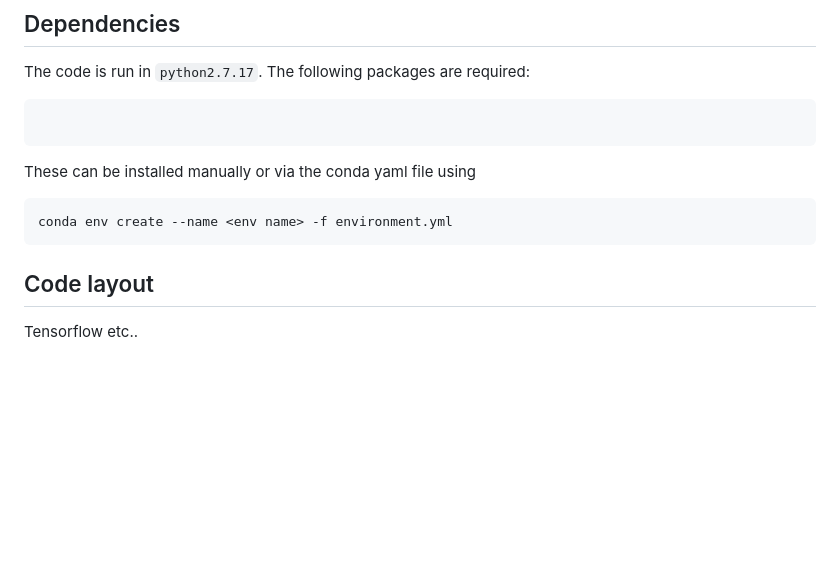
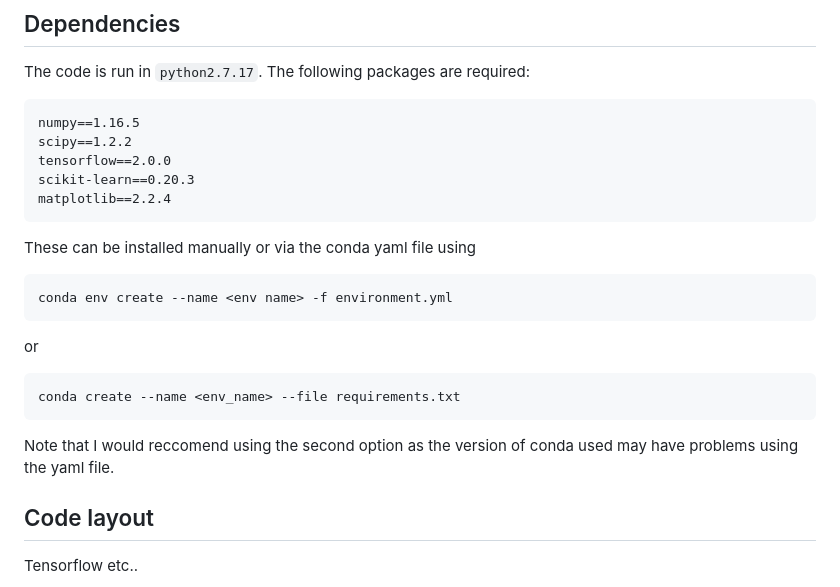
Before and after one commit to MikeSoughton/DarkMatterML, a Markdown page: README.md, the part around the change. GitHub-like rendering; blank space fills up the shorter version.

````diff
--- a/README.md
+++ b/README.md
@@ -19,14 +19,22 @@ Events are generated through [`MadGraph`](https://arxiv.org/abs/1106.0522) along
 The code is run in `python2.7.17`. The following packages are required:
 
 ```
-
+numpy==1.16.5
+scipy==1.2.2
+tensorflow==2.0.0
+scikit-learn==0.20.3
+matplotlib==2.2.4
 ```
 
 These can be installed manually or via the conda yaml file using
-
 ```
 conda env create --name <env name> -f environment.yml
 ```
+or
+```
+conda create --name <env_name> --file requirements.txt
+```
+Note that I would reccomend using the second option as the version of conda used may have problems using the yaml file.
 
 ## Code layout
 
````
